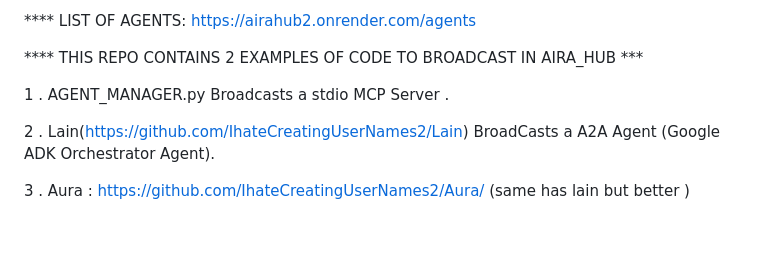
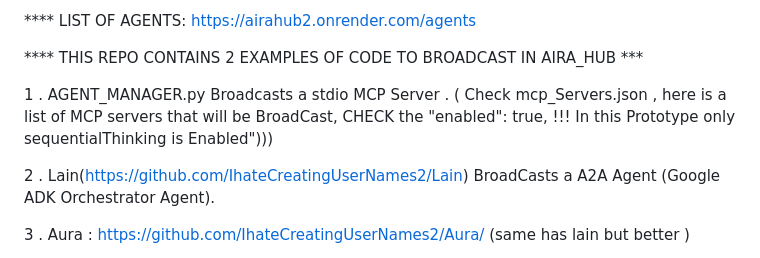
Before and after one commit to IhateCreatingUserNames2/AiraHub2, a Markdown page: Readme.md, the part around the change. Drawn GitHub-style; blank space fills up the shorter version.

```diff
--- a/Readme.md
+++ b/Readme.md
@@ -16,7 +16,7 @@ THIS FRAMEWORK USES NEW STREAMABLE HTTP . OLD Aira uses SSE ( No need for Ports
 
 **** THIS REPO CONTAINS 2 EXAMPLES OF CODE TO BROADCAST IN AIRA_HUB ***
 
-  1 . AGENT_MANAGER.py Broadcasts a stdio MCP Server .
+  1 . AGENT_MANAGER.py Broadcasts a stdio MCP Server .  ( Check mcp_Servers.json , here is a list of MCP servers that will be BroadCast, CHECK the   "enabled": true, !!! In this Prototype only sequentialThinking is Enabled")))
 
   2 . Lain(https://github.com/IhateCreatingUserNames2/Lain) BroadCasts a A2A Agent (Google ADK Orchestrator Agent).
 
```
